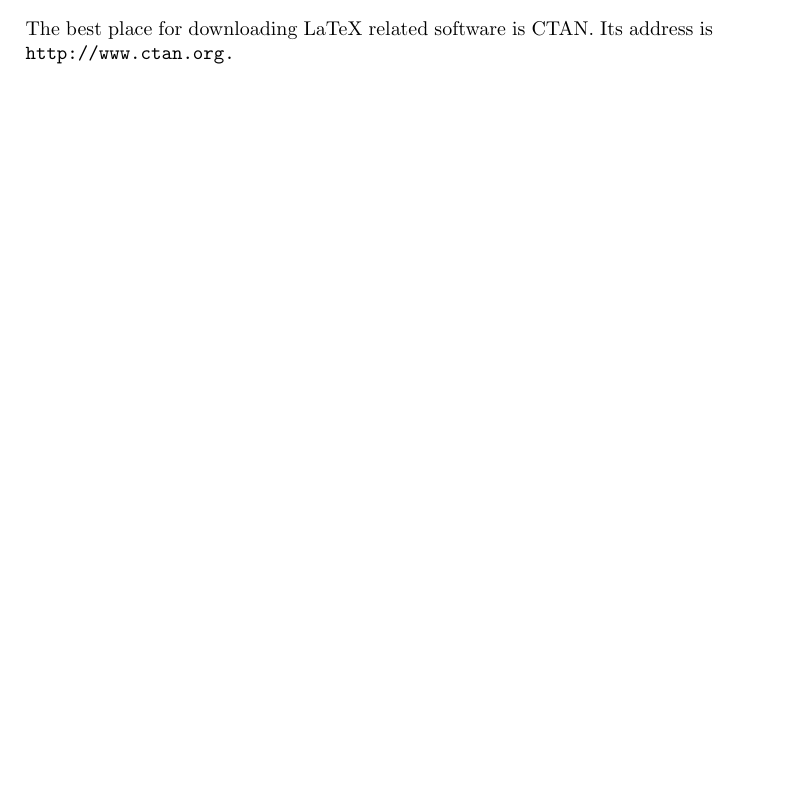
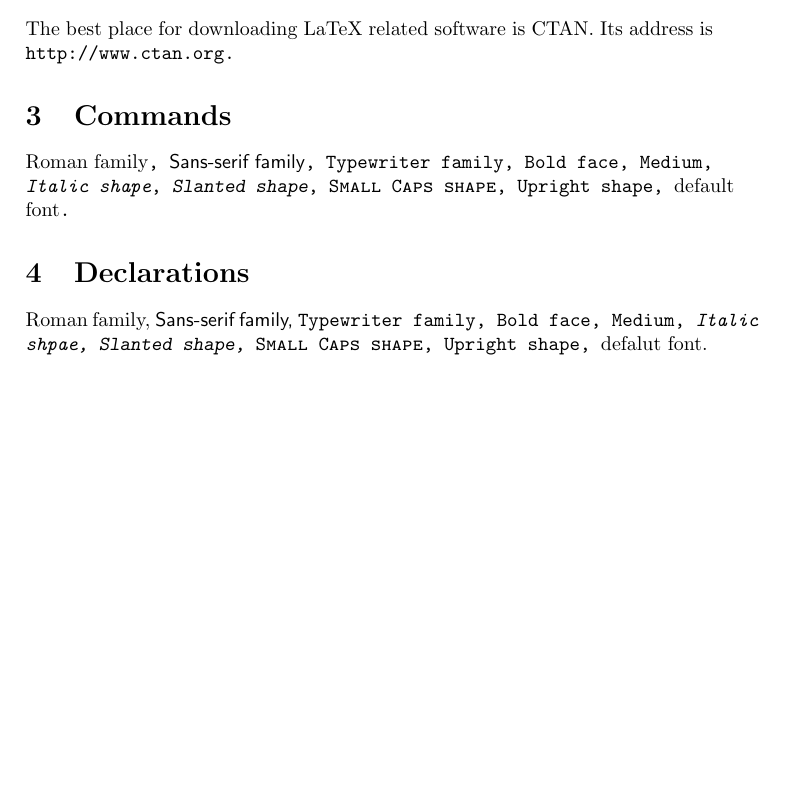
Before and after one commit to HaoWu/text-start, a LaTeX document (scripts/font-family.tex): part of the page, cut so that both start at the same text, the shorter picture padded with empty space. Compiled offline with pdfLaTeX.

Commit message:
add commands and declaration section for font shapes and families

```diff
--- a/scripts/font-family.tex
+++ b/scripts/font-family.tex
@@ -16,4 +16,28 @@ Its address is \texttt{http://www.ctan.org}.
 \section{\sffamily\LaTeX\ resources on the internet}
 The best place for downloading LaTeX related software is CTAN.
 Its address is \ttfamily http://www.ctan.org.
+
+\section{Commands}
+\textrm{Roman family},
+\textsf{Sans-serif family},
+\texttt{Typewriter family},
+\textbf{Bold face},
+\textmd{Medium},
+\textit{Italic shape},
+\textsl{Slanted shape},
+\textsc{Small Caps shape},
+\textup{Upright shape},
+\textnormal{default font}.
+
+\section{Declarations}
+\rmfamily Roman family,
+\sffamily Sans-serif family,
+\ttfamily Typewriter family,
+\bfseries Bold face,
+\mdseries Medium,
+\itshape Italic shpae,
+\slshape Slanted shape,
+\scshape Small Caps shape,
+\upshape Upright shape,
+\normalfont defalut font.
 \end{document}
```
Also changed, not shown: scripts/font-family.pdf.
